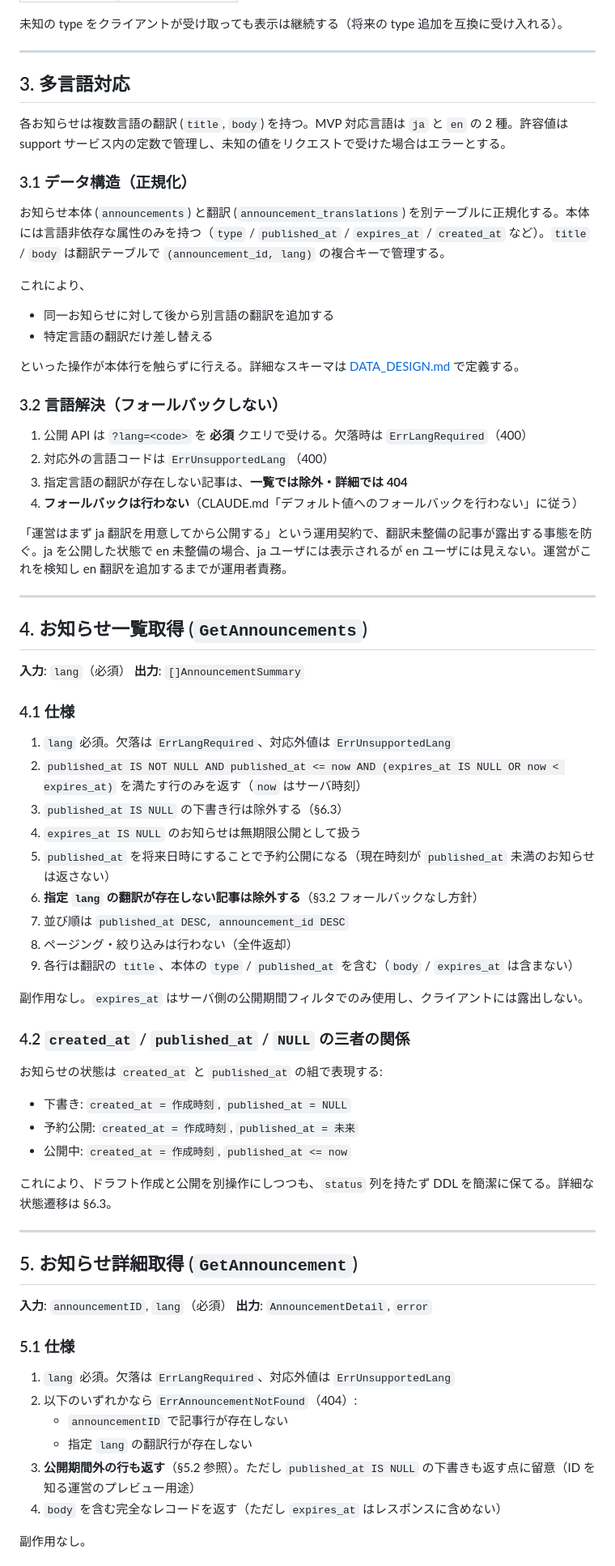
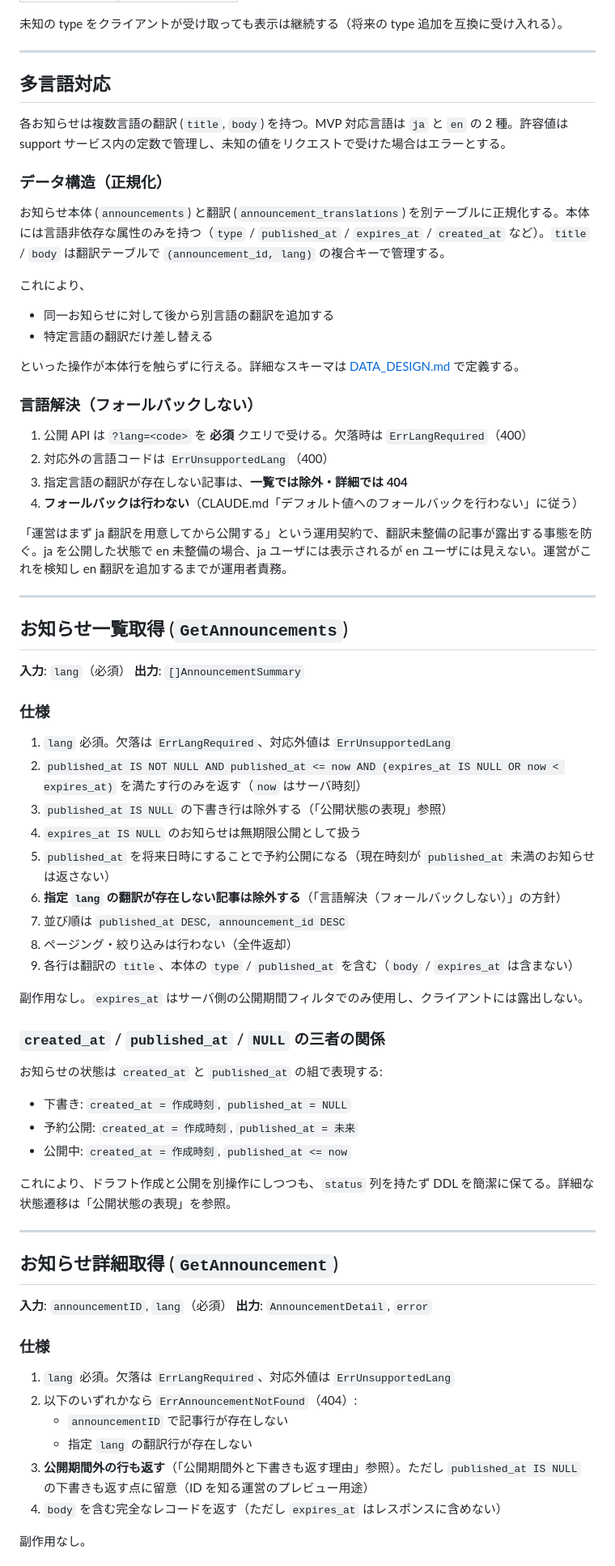
Before and after one commit to kenyamaneko/overload-party-support, a Markdown page: docs/FEATURE_SPEC.md, the part around one of its changes. Shown at 81% size. Rendered like a GitHub page.

```diff
--- a/docs/FEATURE_SPEC.md
+++ b/docs/FEATURE_SPEC.md
@@ -48,11 +48,11 @@ support は **support スキーマの DB 行を唯一の真実とする**。お
 
 ---
 
-## 3. 多言語対応
+## 多言語対応
 
 各お知らせは複数言語の翻訳 (`title`, `body`) を持つ。MVP 対応言語は `ja` と `en` の 2 種。許容値は support サービス内の定数で管理し、未知の値をリクエストで受けた場合はエラーとする。
 
-### 3.1 データ構造（正規化）
+### データ構造（正規化）
 
 お知らせ本体 (`announcements`) と翻訳 (`announcement_translations`) を別テーブルに正規化する。本体には言語非依存な属性のみを持つ（`type` / `published_at` / `expires_at` / `created_at` など）。`title` / `body` は翻訳テーブルで `(announcement_id, lang)` の複合キーで管理する。
 
@@ -63,7 +63,7 @@ support は **support スキーマの DB 行を唯一の真実とする**。お
 
 といった操作が本体行を触らずに行える。詳細なスキーマは [DATA_DESIGN.md](DATA_DESIGN.md) で定義する。
 
-### 3.2 言語解決（フォールバックしない）
+### 言語解決（フォールバックしない）
 
 1. 公開 API は `?lang=<code>` を **必須** クエリで受ける。欠落時は `ErrLangRequired`（400）
 2. 対応外の言語コードは `ErrUnsupportedLang`（400）
@@ -74,26 +74,26 @@ support は **support スキーマの DB 行を唯一の真実とする**。お
 
 ---
 
-## 4. お知らせ一覧取得 (`GetAnnouncements`)
+## お知らせ一覧取得 (`GetAnnouncements`)
 
 **入力**: `lang`（必須）
 **出力**: `[]AnnouncementSummary`
 
-### 4.1 仕様
+### 仕様
 
 1. `lang` 必須。欠落は `ErrLangRequired`、対応外値は `ErrUnsupportedLang`
 2. `published_at IS NOT NULL AND published_at <= now AND (expires_at IS NULL OR now < expires_at)` を満たす行のみを返す（`now` はサーバ時刻）
-3. `published_at IS NULL` の下書き行は除外する（§6.3）
+3. `published_at IS NULL` の下書き行は除外する（「公開状態の表現」参照）
 4. `expires_at IS NULL` のお知らせは無期限公開として扱う
 5. `published_at` を将来日時にすることで予約公開になる（現在時刻が `published_at` 未満のお知らせは返さない）
-6. **指定 `lang` の翻訳が存在しない記事は除外する**（§3.2 フォールバックなし方針）
+6. **指定 `lang` の翻訳が存在しない記事は除外する**（「言語解決（フォールバックしない）」の方針）
 7. 並び順は `published_at DESC, announcement_id DESC`
 8. ページング・絞り込みは行わない（全件返却）
 9. 各行は翻訳の `title`、本体の `type` / `published_at` を含む（`body` / `expires_at` は含まない）
 
 副作用なし。`expires_at` はサーバ側の公開期間フィルタでのみ使用し、クライアントには露出しない。
 
-### 4.2 `created_at` / `published_at` / `NULL` の三者の関係
+### `created_at` / `published_at` / `NULL` の三者の関係
 
 お知らせの状態は `created_at` と `published_at` の組で表現する:
 
@@ -101,22 +101,22 @@ support は **support スキーマの DB 行を唯一の真実とする**。お
 - 予約公開: `created_at = 作成時刻`, `published_at = 未来`
 - 公開中: `created_at = 作成時刻`, `published_at <= now`
 
-これにより、ドラフト作成と公開を別操作にしつつも、`status` 列を持たず DDL を簡潔に保てる。詳細な状態遷移は §6.3。
+これにより、ドラフト作成と公開を別操作にしつつも、`status` 列を持たず DDL を簡潔に保てる。詳細な状態遷移は「公開状態の表現」を参照。
 
 ---
 
-## 5. お知らせ詳細取得 (`GetAnnouncement`)
+## お知らせ詳細取得 (`GetAnnouncement`)
 
 **入力**: `announcementID`, `lang`（必須）
 **出力**: `AnnouncementDetail`, `error`
 
-### 5.1 仕様
+### 仕様
 
 1. `lang` 必須。欠落は `ErrLangRequired`、対応外値は `ErrUnsupportedLang`
 2. 以下のいずれかなら `ErrAnnouncementNotFound`（404）:
    - `announcementID` で記事行が存在しない
    - 指定 `lang` の翻訳行が存在しない
-3. **公開期間外の行も返す**（§5.2 参照）。ただし `published_at IS NULL` の下書きも返す点に留意（ID を知る運営のプレビュー用途）
+3. **公開期間外の行も返す**（「公開期間外と下書きも返す理由」参照）。ただし `published_at IS NULL` の下書きも返す点に留意（ID を知る運営のプレビュー用途）
 4. `body` を含む完全なレコードを返す（ただし `expires_at` はレスポンスに含めない）
 
 副作用なし。
```
Also changed, not shown: other parts of docs/FEATURE_SPEC.md (+42 -42 lines), docs/ARCHITECTURE.md (+5 -5 lines).
